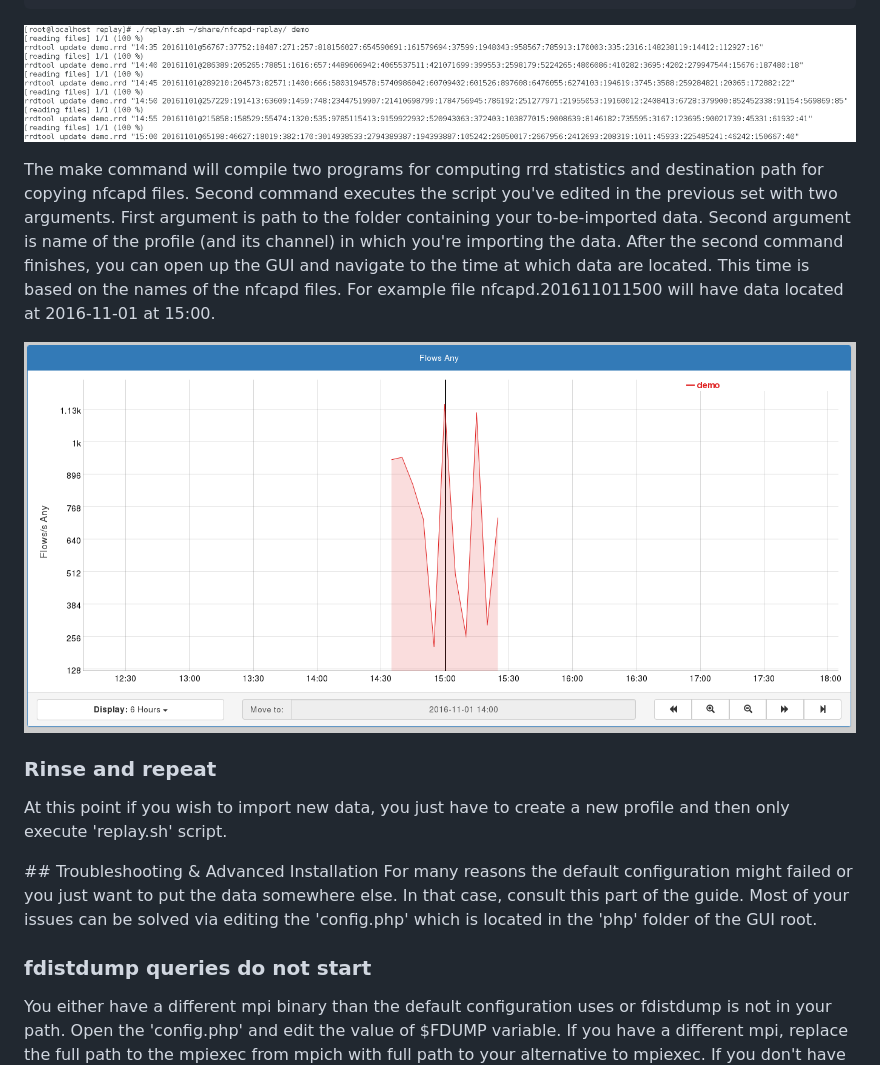
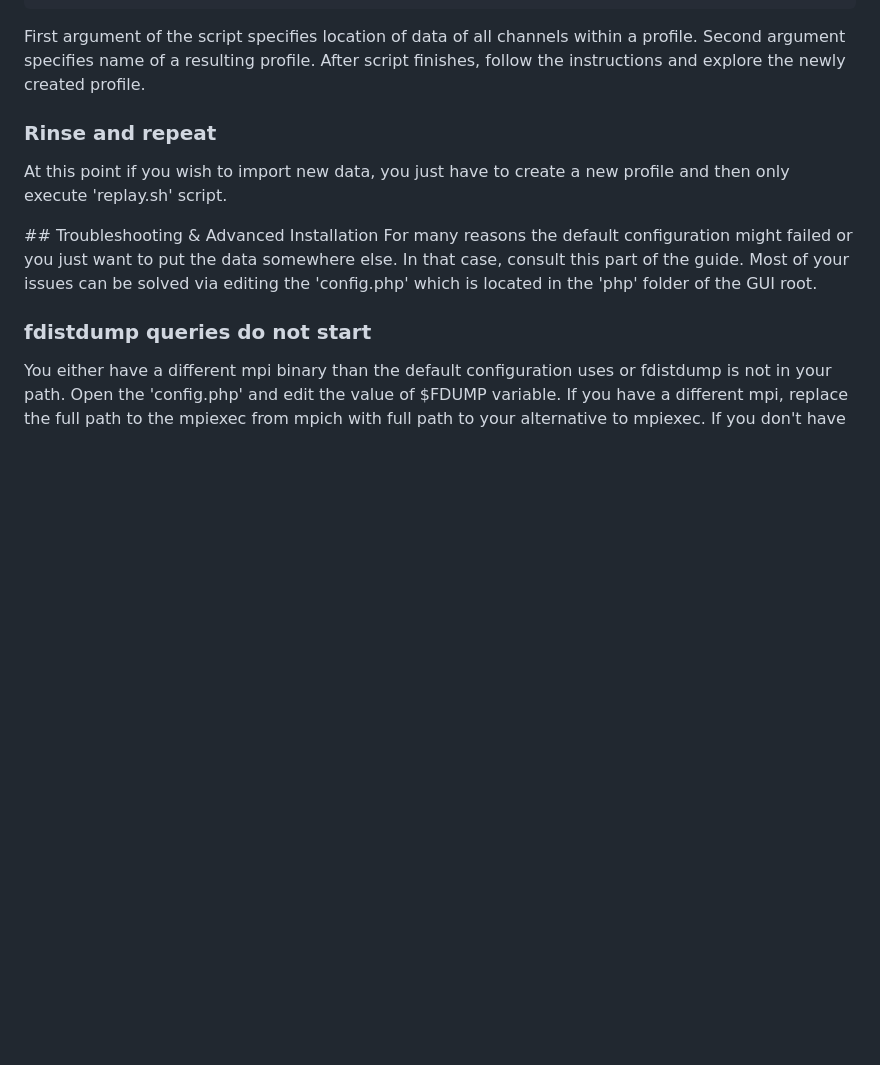
Before and after one commit to CESNET/SecurityCloudGUI, a Markdown page: README.md, the part around one of its changes. Drawn GitHub-style; pictures changed too: screens/tutor3.png (deleted), screens/tutor4.png (deleted); blank space fills up the shorter version.

````diff
--- a/README.md
+++ b/README.md
@@ -96,11 +90,7 @@ make
 ./replay.sh ~/share/nfcapd-replay demo
 ```
 
-![Running replay script](/screens/tutor3.png)
-
-The make command will compile two programs for computing rrd statistics and destination path for copying nfcapd files. Second command executes the script you've edited in the previous set with two arguments. First argument is path to the folder containing your to-be-imported data. Second argument is name of the profile (and its channel) in which you're importing the data. After the second command finishes, you can open up the GUI and navigate to the time at which data are located. This time is based on the names of the nfcapd files. For example file nfcapd.201611011500 will have data located at 2016-11-01 at 15:00.
-
-![Finding the data](/screens/tutor4.png)
+First argument of the script specifies location of data of all channels within a profile. Second argument specifies name of a resulting profile. After script finishes, follow the instructions and explore the newly created profile.
 
 ### Rinse and repeat
 At this point if you wish to import new data, you just have to create a new profile and then only execute 'replay.sh' script.
````
Also changed, not shown: other parts of README.md (+4 -10 lines), screens/r-tutor.png (added), screens/tutor1.png (deleted), screens/tutor2.png (deleted), 2 other files.
